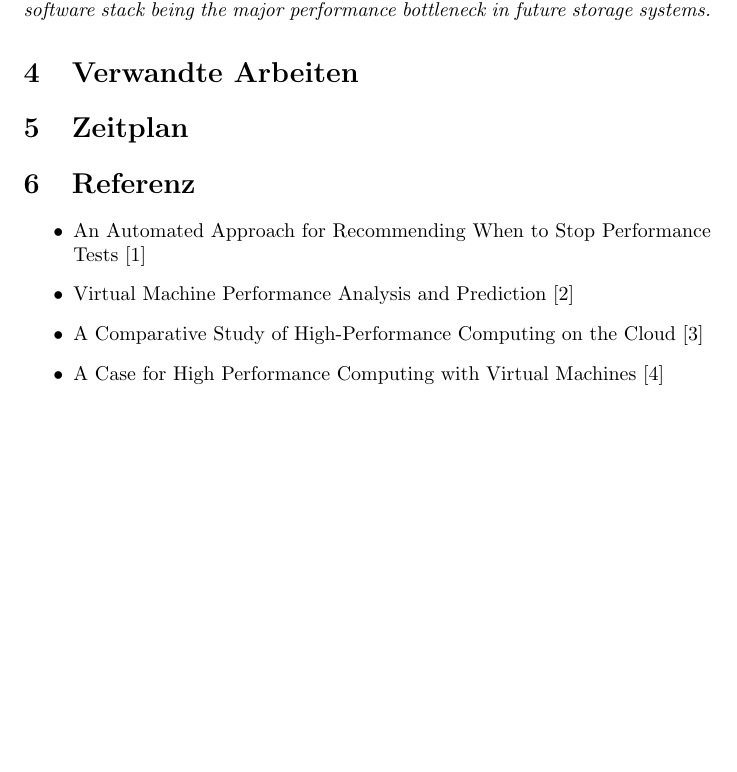
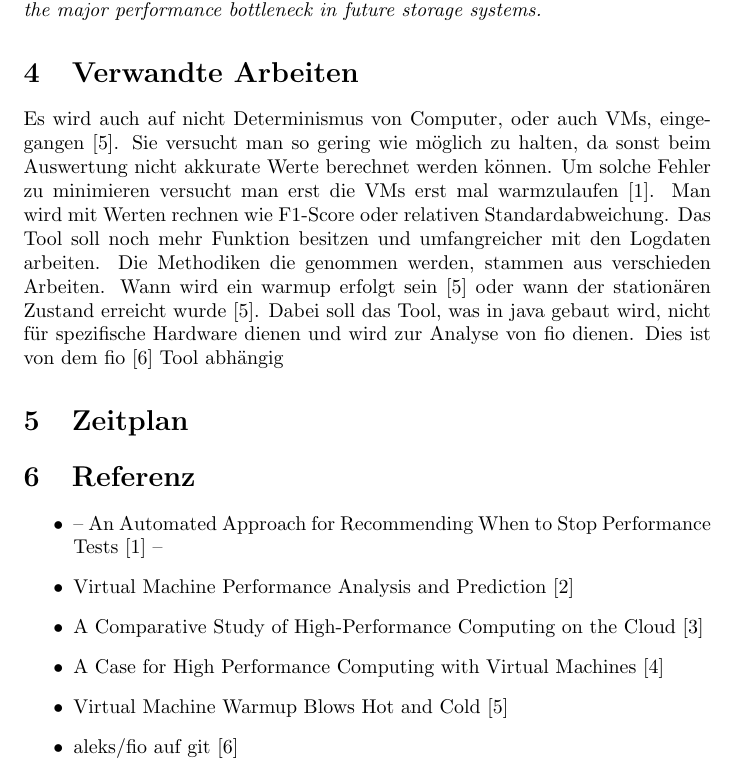
Before and after one commit to MeikWimm/fio_analyzer, a LaTeX document (Exposee.tex): part of page 5 of 5, cut so that both start at the same text, the shorter picture padded with empty space. Compiled offline with pdfLaTeX.

Commit message:
Updated Exposee: related Work needs complete overhaul

```diff
--- a/Exposee.tex
+++ b/Exposee.tex
@@ -126,12 +127,18 @@ Eine Möglichkeit, den stationären Zustand zu ermitteln, wäre das man die Stan
 \textit{With improvements in storage device technology, the once negligible cost of I/O stack time has become more relevant (Foong et al. 2010; Caulfield et al. 2010). A number
 of studies have provided proof of the I/O software stack being the major performance bottleneck in future storage systems.}
 \section{Verwandte Arbeiten}
+Es wird auch auf nicht Determinismus von Computer, oder auch VMs, eingegangen [5]. Sie versucht man so gering wie möglich zu halten, da sonst beim Auswertung nicht akkurate Werte
+berechnet werden können. Um solche Fehler zu minimieren versucht man erst die VMs erst mal warmzulaufen [1]. Man wird mit Werten rechnen wie F1-Score oder relativen Standardabweichung.
+Das Tool soll noch mehr Funktion besitzen und umfangreicher mit den Logdaten arbeiten. Die Methodiken die genommen werden, stammen aus verschieden Arbeiten. Wann wird ein warmup erfolgt sein [5]
+oder wann der stationären Zustand erreicht wurde [5]. Dabei soll das Tool, was in java gebaut wird, nicht für spezifische Hardware dienen und wird zur Analyse von fio dienen. Dies ist von dem fio [6] Tool abhängig
 \section{Zeitplan}
 \section{Referenz}
 \begin{itemize}
-    \item An Automated Approach for Recommending When to Stop Performance Tests [1]
+    \item -- An Automated Approach for Recommending When to Stop Performance Tests [1] --
     \item Virtual Machine Performance Analysis and Prediction [2]
     \item A Comparative Study of High-Performance Computing on the Cloud [3]
     \item A Case for High Performance Computing with Virtual Machines [4]
+    \item Virtual Machine Warmup Blows Hot and Cold [5]
+    \item aleks/fio auf git [6]
 \end{itemize}
 \end{document}
```
Also changed, not shown: Exposee.pdf, Exposee.tex (3 more changed lines), 3 other files.
